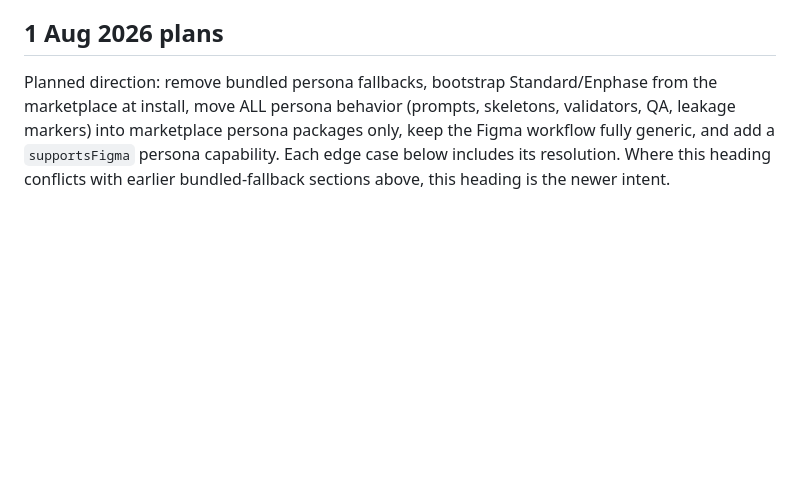
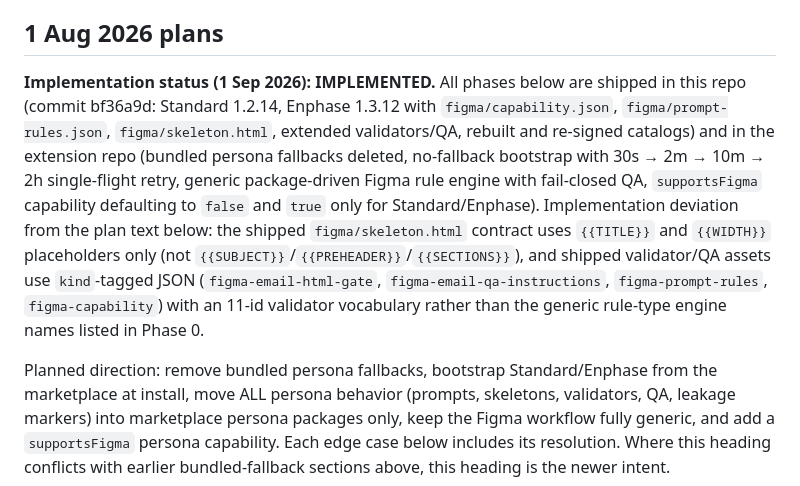
Before and after one commit to arkofheavean/MaveCode-MarketPlace, a Markdown page: marketplace.md, the part around the change. GitHub-like rendering; blank space fills up the shorter version.

Commit message:
Mark 1 Aug 2026 plans as implemented (note shipped {{TITLE}}/{{WIDTH}} skeleton contract and kind-tagged asset schemas)

```diff
--- a/marketplace.md
+++ b/marketplace.md
@@ -1349,6 +1349,8 @@ Remove and cleanup behavior:
 
 ## 1 Aug 2026 plans
 
+**Implementation status (1 Sep 2026): IMPLEMENTED.** All phases below are shipped in this repo (commit bf36a9d: Standard 1.2.14, Enphase 1.3.12 with `figma/capability.json`, `figma/prompt-rules.json`, `figma/skeleton.html`, extended validators/QA, rebuilt and re-signed catalogs) and in the extension repo (bundled persona fallbacks deleted, no-fallback bootstrap with 30s → 2m → 10m → 2h single-flight retry, generic package-driven Figma rule engine with fail-closed QA, `supportsFigma` capability defaulting to `false` and `true` only for Standard/Enphase). Implementation deviation from the plan text below: the shipped `figma/skeleton.html` contract uses `{{TITLE}}` and `{{WIDTH}}` placeholders only (not `{{SUBJECT}}`/`{{PREHEADER}}`/`{{SECTIONS}}`), and shipped validator/QA assets use `kind`-tagged JSON (`figma-email-html-gate`, `figma-email-qa-instructions`, `figma-prompt-rules`, `figma-capability`) with an 11-id validator vocabulary rather than the generic rule-type engine names listed in Phase 0.
+
 Planned direction: remove bundled persona fallbacks, bootstrap Standard/Enphase from the marketplace at install, move ALL persona behavior (prompts, skeletons, validators, QA, leakage markers) into marketplace persona packages only, keep the Figma workflow fully generic, and add a `supportsFigma` persona capability. Each edge case below includes its resolution. Where this heading conflicts with earlier bundled-fallback sections above, this heading is the newer intent.
 
 ### Phase 0: Frozen package contracts
```
